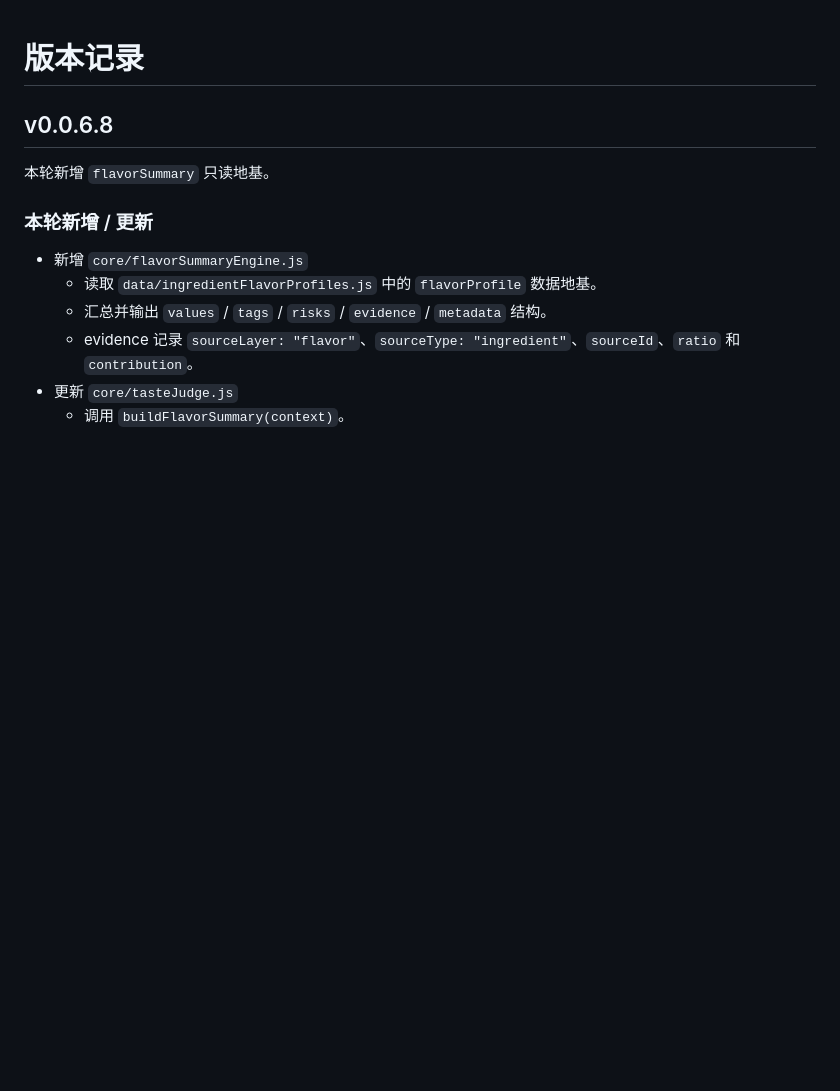
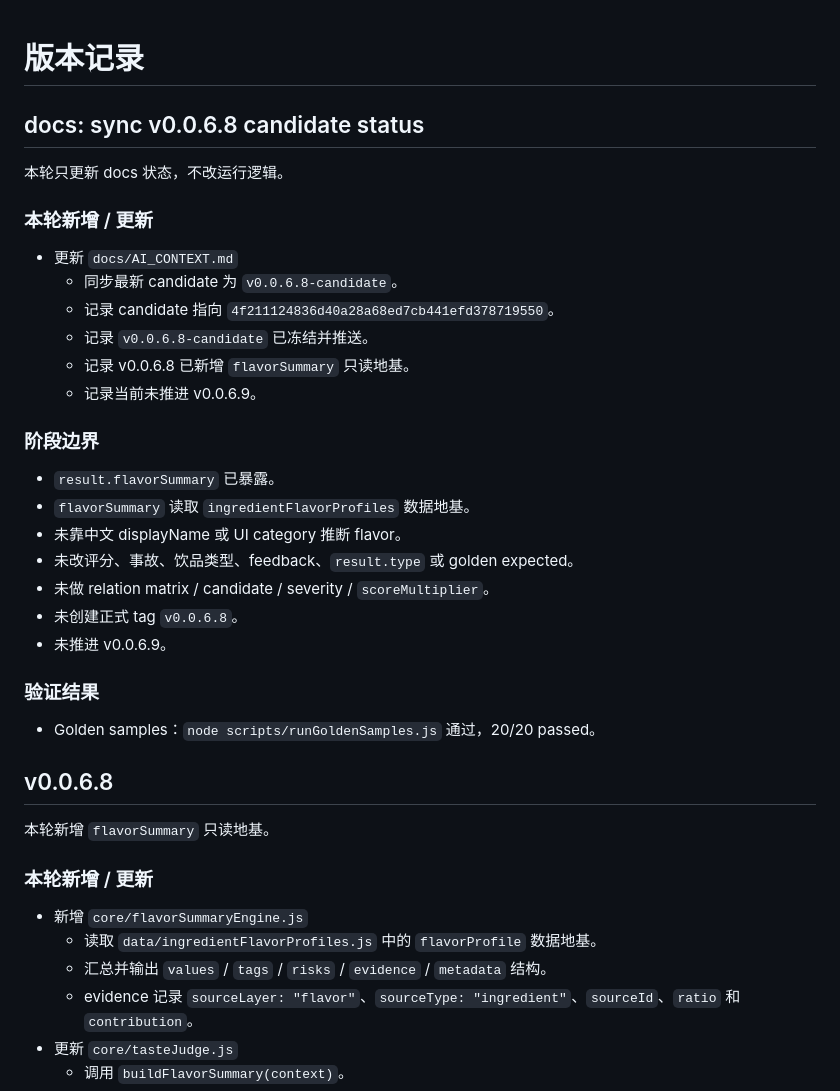
Before and after one commit to YuiZhong/milktealab, a Markdown page: docs/VERSION_LOG.md, the part around the change. Rendered like a GitHub page; blank space fills up the shorter version.

Commit message:
docs: sync v0.0.6.8 candidate status

```diff
--- a/docs/VERSION_LOG.md
+++ b/docs/VERSION_LOG.md
@@ -1,4 +1,31 @@
 # 版本记录
+
+## docs: sync v0.0.6.8 candidate status
+
+本轮只更新 docs 状态，不改运行逻辑。
+
+### 本轮新增 / 更新
+
+- 更新 `docs/AI_CONTEXT.md`
+  - 同步最新 candidate 为 `v0.0.6.8-candidate`。
+  - 记录 candidate 指向 `4f211124836d40a28a68ed7cb441efd378719550`。
+  - 记录 `v0.0.6.8-candidate` 已冻结并推送。
+  - 记录 v0.0.6.8 已新增 `flavorSummary` 只读地基。
+  - 记录当前未推进 v0.0.6.9。
+
+### 阶段边界
+
+- `result.flavorSummary` 已暴露。
+- `flavorSummary` 读取 `ingredientFlavorProfiles` 数据地基。
+- 未靠中文 displayName 或 UI category 推断 flavor。
+- 未改评分、事故、饮品类型、feedback、`result.type` 或 golden expected。
+- 未做 relation matrix / candidate / severity / `scoreMultiplier`。
+- 未创建正式 tag `v0.0.6.8`。
+- 未推进 v0.0.6.9。
+
+### 验证结果
+
+- Golden samples：`node scripts/runGoldenSamples.js` 通过，20/20 passed。
 
 ## v0.0.6.8
 
```
Also changed, not shown: docs/AI_CONTEXT.md (+7 -6 lines).
